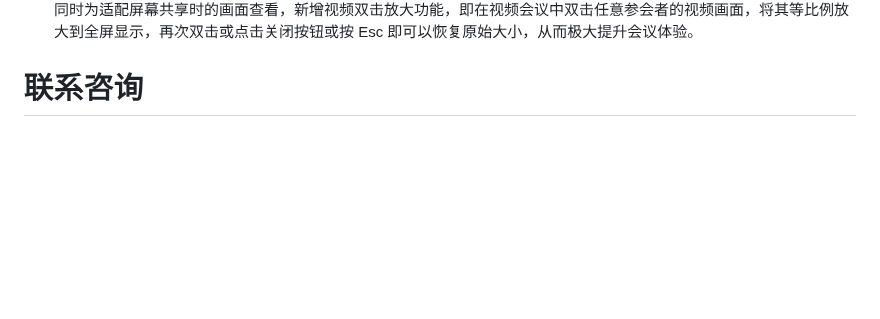
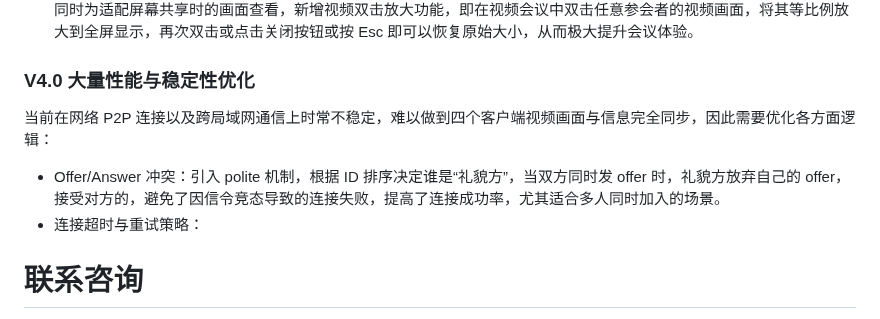
Before and after one commit to jerryyang1208/WebRTC_Multi, a Markdown page: README.md, the part around the change. Drawn GitHub-style; blank space fills up the shorter version.

```diff
--- a/README.md
+++ b/README.md
@@ -93,6 +93,11 @@
 ![程序运行截图](pictures/V3.0_UI.png)
 同时为适配屏幕共享时的画面查看，新增视频双击放大功能，即在视频会议中双击任意参会者的视频画面，将其等比例放大到全屏显示，再次双击或点击关闭按钮或按 Esc 即可以恢复原始大小，从而极大提升会议体验。
 
+### V4.0 大量性能与稳定性优化
+当前在网络 P2P 连接以及跨局域网通信上时常不稳定，难以做到四个客户端视频画面与信息完全同步，因此需要优化各方面逻辑：
+- Offer/Answer 冲突：引入 polite 机制，根据 ID 排序决定谁是“礼貌方”，当双方同时发 offer 时，礼貌方放弃自己的 offer，接受对方的，避免了因信令竞态导致的连接失败，提高了连接成功率，尤其适合多人同时加入的场景。
+- 连接超时与重试策略：
+
 # 联系咨询
 
 笔者博客 https://www.zhihu.com/people/13-73-62-89-19
```
